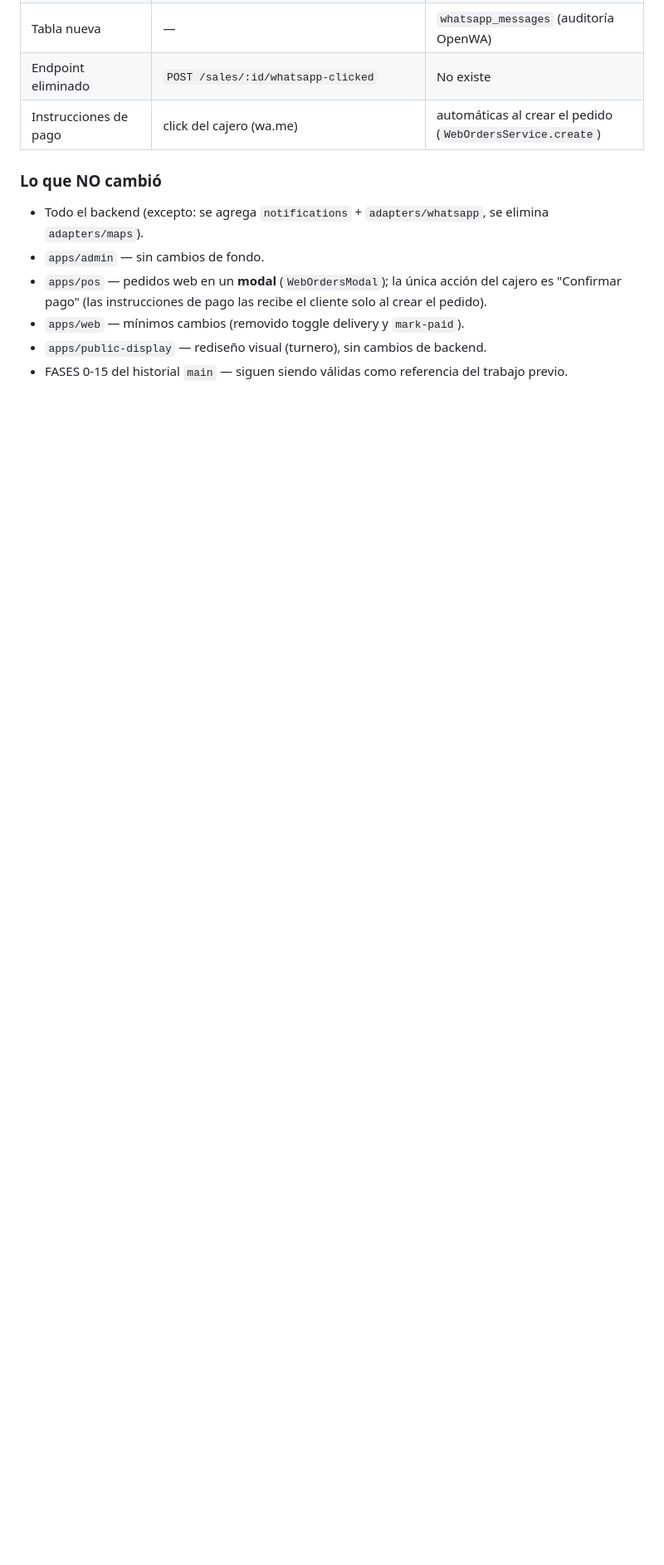
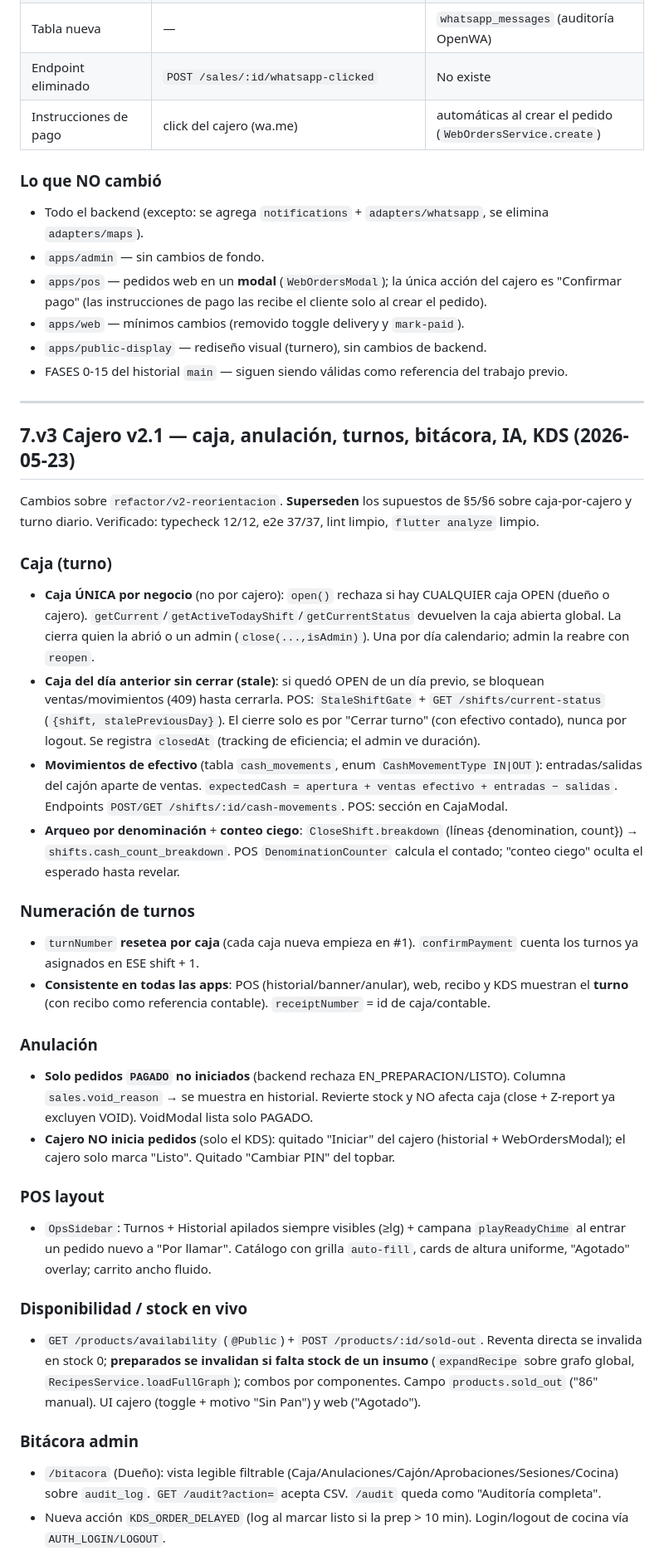
Before and after one commit to cristianvelezq1551/pos-tercos, a Markdown page: CLAUDE.md, the part around one of its changes. Shown at 83% size. GitHub-like rendering; blank space fills up the shorter version.

Commit message:
docs(claude): §7.v3 cajero v2.1 — caja única, arqueo, anulación, turnos por caja, bitácora, IA, KDS
Co-Authored-By: Claude Opus 4.7 (1M context) <noreply@anthropic.com>

```diff
--- a/CLAUDE.md
+++ b/CLAUDE.md
@@ -770,3 +773,34 @@ aea24b8 feat(public-display): completa rediseño turnero kiosko + limpieza
 - `apps/web` — mínimos cambios (removido toggle delivery y `mark-paid`).
 - `apps/public-display` — rediseño visual (turnero), sin cambios de backend.
 - FASES 0-15 del historial `main` — siguen siendo válidas como referencia del trabajo previo.
+
+---
+
+## 7.v3 Cajero v2.1 — caja, anulación, turnos, bitácora, IA, KDS (2026-05-23)
+
+Cambios sobre `refactor/v2-reorientacion`. **Superseden** los supuestos de §5/§6 sobre caja-por-cajero y turno diario. Verificado: typecheck 12/12, e2e 37/37, lint limpio, `flutter analyze` limpio.
+
+### Caja (turno)
+- **Caja ÚNICA por negocio** (no por cajero): `open()` rechaza si hay CUALQUIER caja OPEN (dueño o cajero). `getCurrent`/`getActiveTodayShift`/`getCurrentStatus` devuelven la caja abierta global. La cierra quien la abrió o un admin (`close(...,isAdmin)`). Una por día calendario; admin la reabre con `reopen`.
+- **Caja del día anterior sin cerrar (stale)**: si quedó OPEN de un día previo, se bloquean ventas/movimientos (409) hasta cerrarla. POS: `StaleShiftGate` + `GET /shifts/current-status` (`{shift, stalePreviousDay}`). El cierre solo es por "Cerrar turno" (con efectivo contado), nunca por logout. Se registra `closedAt` (tracking de eficiencia; el admin ve duración).
+- **Movimientos de efectivo** (tabla `cash_movements`, enum `CashMovementType IN|OUT`): entradas/salidas del cajón aparte de ventas. `expectedCash = apertura + ventas efectivo + entradas − salidas`. Endpoints `POST/GET /shifts/:id/cash-movements`. POS: sección en CajaModal.
+- **Arqueo por denominación** + **conteo ciego**: `CloseShift.breakdown` (líneas {denomination, count}) → `shifts.cash_count_breakdown`. POS `DenominationCounter` calcula el contado; "conteo ciego" oculta el esperado hasta revelar.
+
+### Numeración de turnos
+- `turnNumber` **resetea por caja** (cada caja nueva empieza en #1). `confirmPayment` cuenta los turnos ya asignados en ESE shift + 1.
+- **Consistente en todas las apps**: POS (historial/banner/anular), web, recibo y KDS muestran el **turno** (con recibo como referencia contable). `receiptNumber` = id de caja/contable.
+
+### Anulación
+- **Solo pedidos `PAGADO` no iniciados** (backend rechaza EN_PREPARACION/LISTO). Columna `sales.void_reason` → se muestra en historial. Revierte stock y NO afecta caja (close + Z-report ya excluyen VOID). VoidModal lista solo PAGADO.
+- **Cajero NO inicia pedidos** (solo el KDS): quitado "Iniciar" del cajero (historial + WebOrdersModal); el cajero solo marca "Listo". Quitado "Cambiar PIN" del topbar.
+
+### POS layout
+- `OpsSidebar`: Turnos + Historial apilados siempre visibles (≥lg) + campana `playReadyChime` al entrar un pedido nuevo a "Por llamar". Catálogo con grilla `auto-fill`, cards de altura uniforme, "Agotado" overlay; carrito ancho fluido.
+
+### Disponibilidad / stock en vivo
+- `GET /products/availability` (`@Public`) + `POST /products/:id/sold-out`. Reventa directa se invalida en stock 0; **preparados se invalidan si falta stock de un insumo** (`expandRecipe` sobre grafo global, `RecipesService.loadFullGraph`); combos por componentes. Campo `products.sold_out` ("86" manual). UI cajero (toggle + motivo "Sin Pan") y web ("Agotado").
+
+### Bitácora admin
+- `/bitacora` (Dueño): vista legible filtrable (Caja/Anulaciones/Cajón/Aprobaciones/Sesiones/Cocina) sobre `audit_log`. `GET /audit?action=` acepta CSV. `/audit` queda como "Auditoría completa".
+- Nueva acción `KDS_ORDER_DELAYED` (log al marcar listo si la prep > 10 min). Login/logout de cocina vía `AUTH_LOGIN/LOGOUT`.
+
```
Also changed, not shown: other parts of CLAUDE.md (+11 -1 lines).
